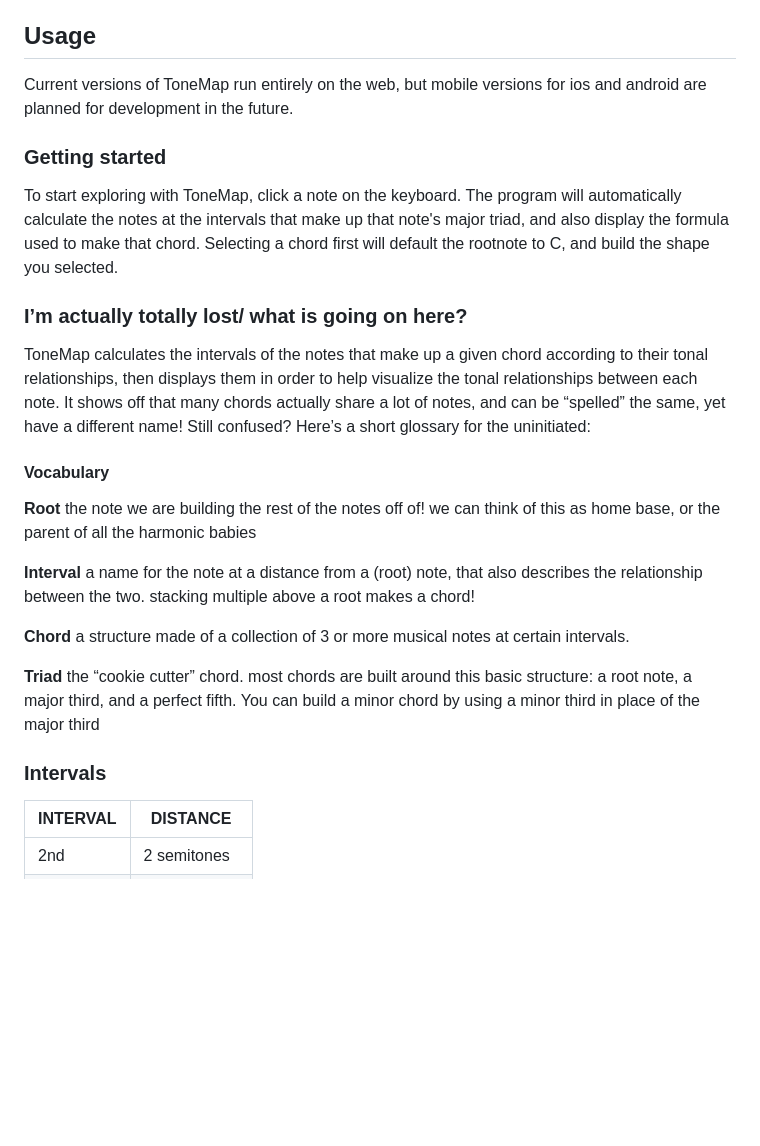
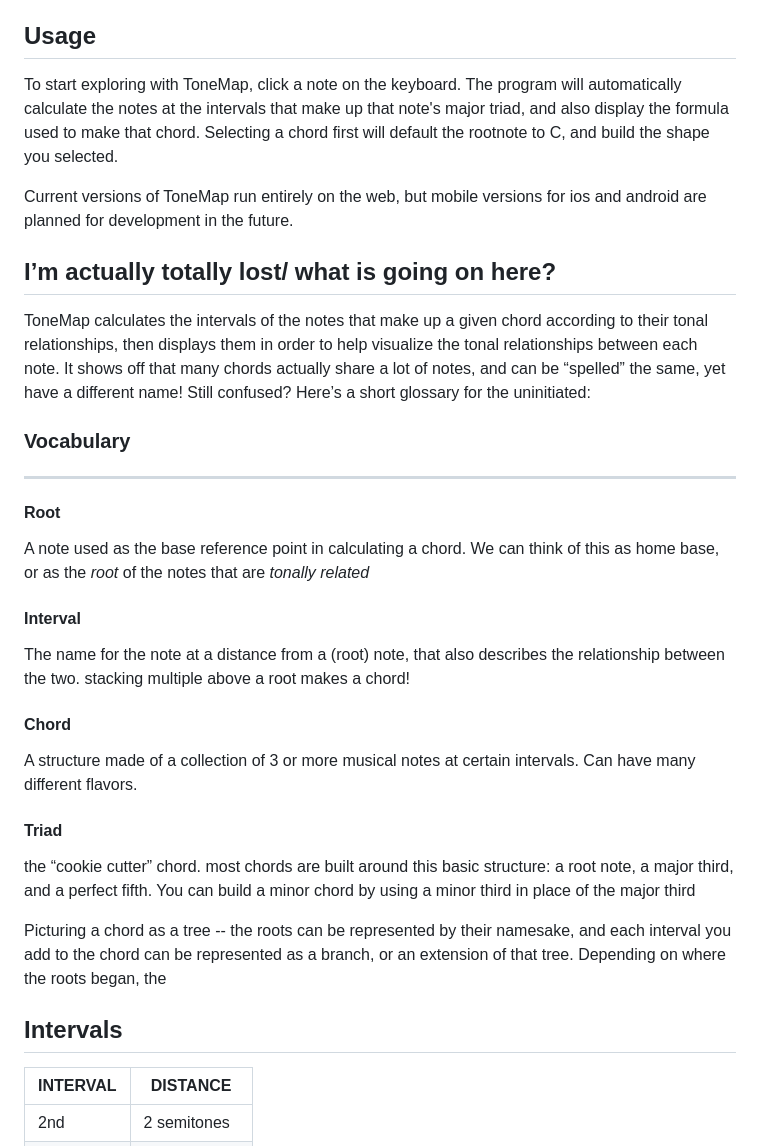
Before and after one commit to elokthewizard/cs50x-final, a Markdown page: README.md, the part around the change printed below. GitHub-like rendering; blank space fills up the shorter version.

Commit message:
markdown

```diff
--- a/README.md
+++ b/README.md
@@ -10,29 +11,31 @@ ToneMap is a piano chord/ music theory reference cheatsheet -- for fans and newc
 
 ## Usage
 
+To start exploring with ToneMap, click a note on the keyboard. The program will automatically calculate the notes at the intervals that make up that note's major triad, and also display the formula used to make that chord. Selecting a chord first will default the rootnote to C, and build the shape you selected.
+
 Current versions of ToneMap run entirely on the web, but mobile versions for ios and android are planned for development in the future.
 
-### Getting started
-To start exploring with ToneMap, click a note on the keyboard. The program will automatically calculate the notes at the intervals that make up that note's major triad, and also display the formula used to make that chord. Selecting a chord first will default the rootnote to C, and build the shape you selected.
-
-### I’m actually totally lost/ what is going on here?
+## I’m actually totally lost/ what is going on here?
 ToneMap calculates the intervals of the notes that make up a given chord according to their tonal relationships, then displays them in order to help visualize the tonal relationships between each note. It shows off that many chords actually share a lot of notes, and can be “spelled” the same, yet have a different name! Still confused? Here’s a short glossary for the uninitiated:
 
-#### Vocabulary
+### Vocabulary
+---
 
-**Root**
-the note we are building the rest of the notes off of! we can think of this as home base, or the parent of all the harmonic babies
+#### **Root**
+A note used as the base reference point in calculating a chord. We can think of this as home base, or as the *root* of the notes that are *tonally related*
 
-**Interval**
-a name for the note at a distance from a (root) note, that also describes the relationship between the two. stacking multiple above a root makes a chord!
+#### **Interval**
+The name for the note at a distance from a (root) note, that also describes the relationship between the two. stacking multiple above a root makes a chord!
 
-**Chord**
-a structure made of a collection of 3 or more musical notes at certain intervals.
+#### **Chord**
+A structure made of a collection of 3 or more musical notes at certain intervals. Can have many different flavors.
 
-**Triad**
+#### **Triad**
 the “cookie cutter” chord. most chords are built around this basic structure: a root note, a major third, and a perfect fifth. You can build a minor chord by using a minor third in place of the major third
 
-### Intervals
+Picturing a chord as a tree -- the roots can be represented by their namesake, and each interval you add to the chord can be represented as a branch, or an extension of that tree. Depending on where the roots began, the
+
+## Intervals
 
 | INTERVAL    | DISTANCE    |
 |-------------|-------------|
```
Also changed, not shown: other parts of README.md (+3 -1 lines).
